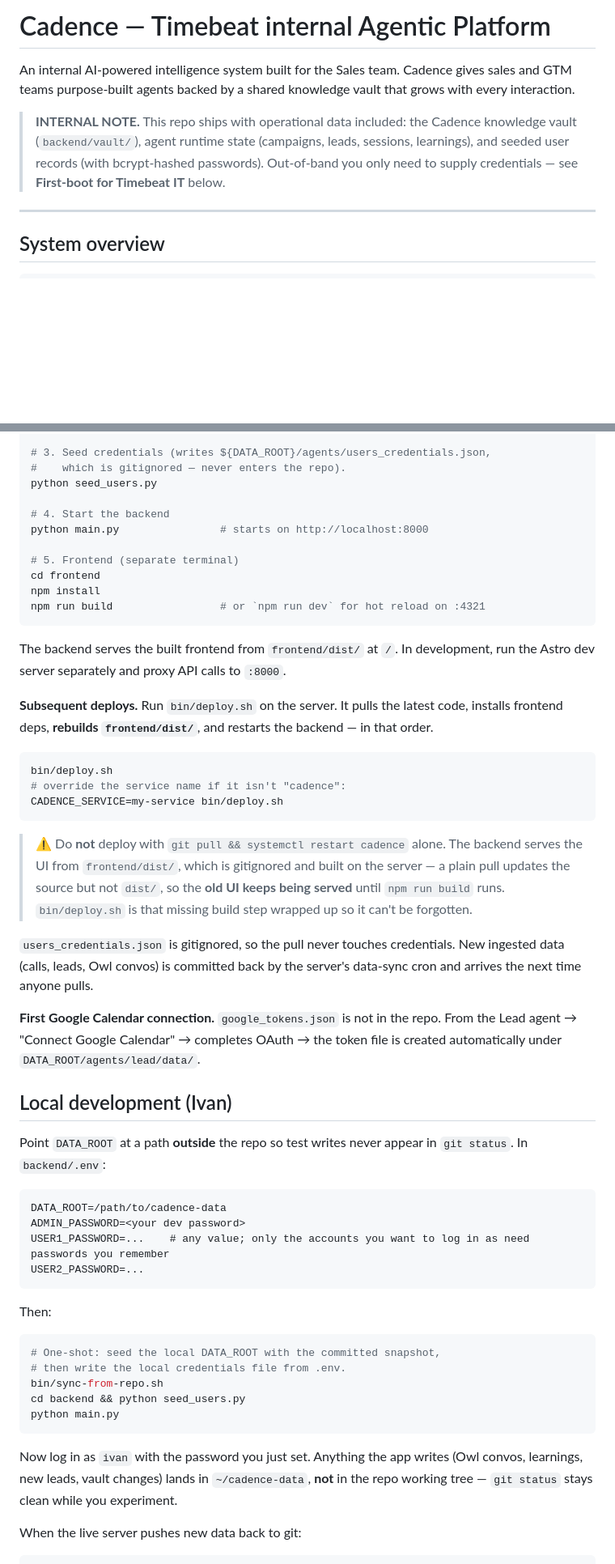
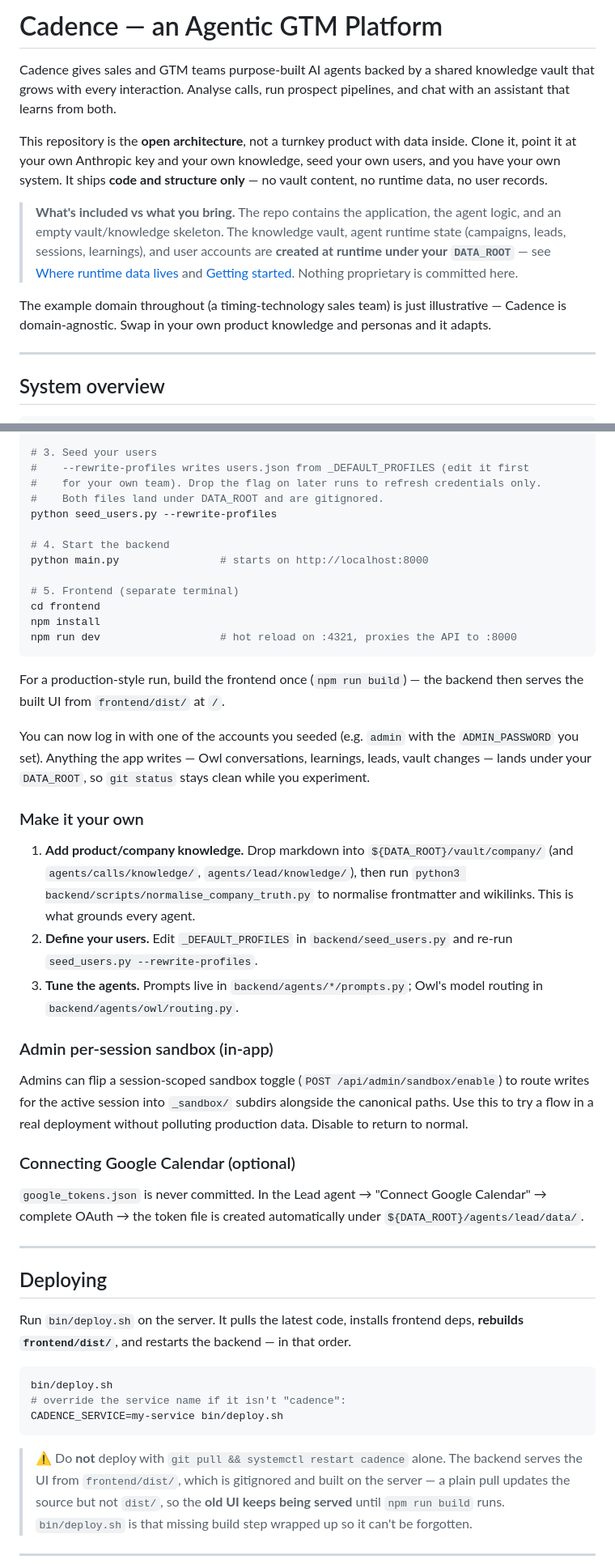
Before and after one commit to ilgalenda/cadence, a Markdown page: README.md, 2 parts joined by grey strips. Shown at 81% size. GitHub-like rendering; blank space fills up the shorter version.

````diff
--- a/README.md
+++ b/README.md
@@ -1,8 +1,12 @@
-# Cadence — Timebeat internal Agentic Platform
+# Cadence — an Agentic GTM Platform
 
-An internal AI-powered intelligence system built for the Sales team. Cadence gives sales and GTM teams purpose-built agents backed by a shared knowledge vault that grows with every interaction.
+Cadence gives sales and GTM teams purpose-built AI agents backed by a shared knowledge vault that grows with every interaction. Analyse calls, run prospect pipelines, and chat with an assistant that learns from both.
 
-> **INTERNAL NOTE.** This repo ships with operational data included: the Cadence knowledge vault (`backend/vault/`), agent runtime state (campaigns, leads, sessions, learnings), and seeded user records (with bcrypt-hashed passwords). Out-of-band you only need to supply credentials — see **First-boot for Timebeat IT** below.
+This repository is the **open architecture**, not a turnkey product with data inside. Clone it, point it at your own Anthropic key and your own knowledge, seed your own users, and you have your own system. It ships **code and structure only** — no vault content, no runtime data, no user records.
+
+> **What's included vs what you bring.** The repo contains the application, the agent logic, and an empty vault/knowledge skeleton. The knowledge vault, agent runtime state (campaigns, leads, sessions, learnings), and user accounts are **created at runtime under your `DATA_ROOT`** — see [Where runtime data lives](#where-runtime-data-lives) and [Getting started](#getting-started). Nothing proprietary is committed here.
+
+The example domain throughout (a timing-technology sales team) is just illustrative — Cadence is domain-agnostic. Swap in your own product knowledge and personas and it adapts.
 
 ---
 
@@ -207,9 +218,11 @@ cp .env.example .env
 python -m venv .venv && source .venv/bin/activate
 pip install -r requirements.txt
 
-# 3. Seed credentials (writes ${DATA_ROOT}/agents/users_credentials.json,
-#    which is gitignored — never enters the repo).
-python seed_users.py
+# 3. Seed your users
+#    --rewrite-profiles writes users.json from _DEFAULT_PROFILES (edit it first
+#    for your own team). Drop the flag on later runs to refresh credentials only.
+#    Both files land under DATA_ROOT and are gitignored.
+python seed_users.py --rewrite-profiles
 
 # 4. Start the backend
 python main.py                # starts on http://localhost:8000
@@ -217,12 +230,32 @@ python main.py                # starts on http://localhost:8000
 # 5. Frontend (separate terminal)
 cd frontend
 npm install
-npm run build                 # or `npm run dev` for hot reload on :4321
+npm run dev                   # hot reload on :4321, proxies the API to :8000
 ```
 
-The backend serves the built frontend from `frontend/dist/` at `/`. In development, run the Astro dev server separately and proxy API calls to `:8000`.
+For a production-style run, build the frontend once (`npm run build`) — the backend then serves the built UI from `frontend/dist/` at `/`.
 
-**Subsequent deploys.** Run `bin/deploy.sh` on the server. It pulls the latest code, installs frontend deps, **rebuilds `frontend/dist/`**, and restarts the backend — in that order.
+You can now log in with one of the accounts you seeded (e.g. `admin` with the `ADMIN_PASSWORD` you set). Anything the app writes — Owl conversations, learnings, leads, vault changes — lands under your `DATA_ROOT`, so `git status` stays clean while you experiment.
+
+### Make it your own
+
+1. **Add product/company knowledge.** Drop markdown into `${DATA_ROOT}/vault/company/` (and `agents/calls/knowledge/`, `agents/lead/knowledge/`), then run `python3 backend/scripts/normalise_company_truth.py` to normalise frontmatter and wikilinks. This is what grounds every agent.
+2. **Define your users.** Edit `_DEFAULT_PROFILES` in `backend/seed_users.py` and re-run `seed_users.py --rewrite-profiles`.
+3. **Tune the agents.** Prompts live in `backend/agents/*/prompts.py`; Owl's model routing in `backend/agents/owl/routing.py`.
+
+### Admin per-session sandbox (in-app)
+
+Admins can flip a session-scoped sandbox toggle (`POST /api/admin/sandbox/enable`) to route writes for the active session into `_sandbox/` subdirs alongside the canonical paths. Use this to try a flow in a real deployment without polluting production data. Disable to return to normal.
+
+### Connecting Google Calendar (optional)
+
+`google_tokens.json` is never committed. In the Lead agent → "Connect Google Calendar" → complete OAuth → the token file is created automatically under `${DATA_ROOT}/agents/lead/data/`.
+
+---
+
+## Deploying
+
+Run `bin/deploy.sh` on the server. It pulls the latest code, installs frontend deps, **rebuilds `frontend/dist/`**, and restarts the backend — in that order.
 
 ```bash
 bin/deploy.sh
@@ -232,32 +265,3 @@ CADENCE_SERVICE=my-service bin/deploy.sh
 
 > ⚠️ Do **not** deploy with `git pull && systemctl restart cadence` alone. The backend serves the UI from `frontend/dist/`, which is gitignored and built on the server — a plain pull updates the source but not `dist/`, so the **old UI keeps being served** until `npm run build` runs. `bin/deploy.sh` is that missing build step wrapped up so it can't be forgotten.
 
-`users_credentials.json` is gitignored, so the pull never touches credentials. New ingested data (calls, leads, Owl convos) is committed back by the server's data-sync cron and arrives the next time anyone pulls.
-
-**First Google Calendar connection.** `google_tokens.json` is not in the repo. From the Lead agent → "Connect Google Calendar" → completes OAuth → the token file is created automatically under `DATA_ROOT/agents/lead/data/`.
-
-## Local development (Ivan)
-
-Point `DATA_ROOT` at a path **outside** the repo so test writes never appear in `git status`. In `backend/.env`:
-
-```
-DATA_ROOT=/path/to/cadence-data
-ADMIN_PASSWORD=<your dev password>
-USER1_PASSWORD=...    # any value; only the accounts you want to log in as need passwords you remember
-USER2_PASSWORD=...
-```
-
-Then:
-
-```bash
-# One-shot: seed the local DATA_ROOT with the committed snapshot,
-# then write the local credentials file from .env.
-bin/sync-from-repo.sh
-cd backend && python seed_users.py
-python main.py
-```
-
-Now log in as `ivan` with the password you just set. Anything the app writes (Owl convos, learnings, new leads, vault changes) lands in `~/cadence-data`, **not** in the repo working tree — `git status` stays clean while you experiment.
-
-When the live server pushes new data back to git:
-
````
Also changed, not shown: other parts of README.md (+29 -42 lines).
